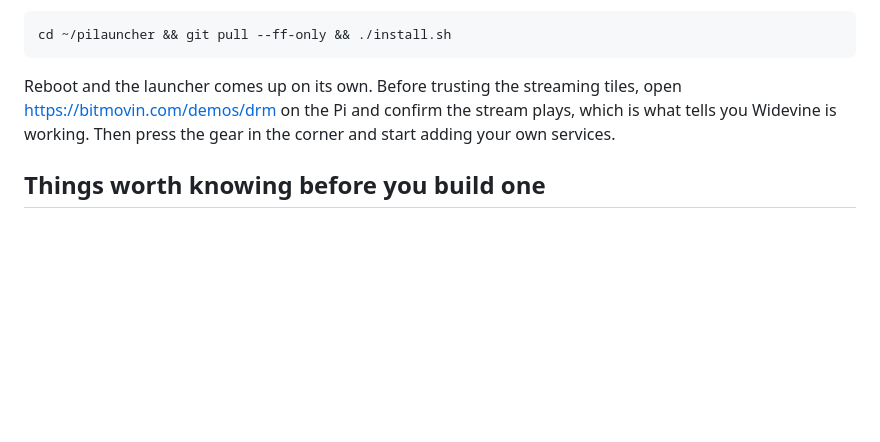
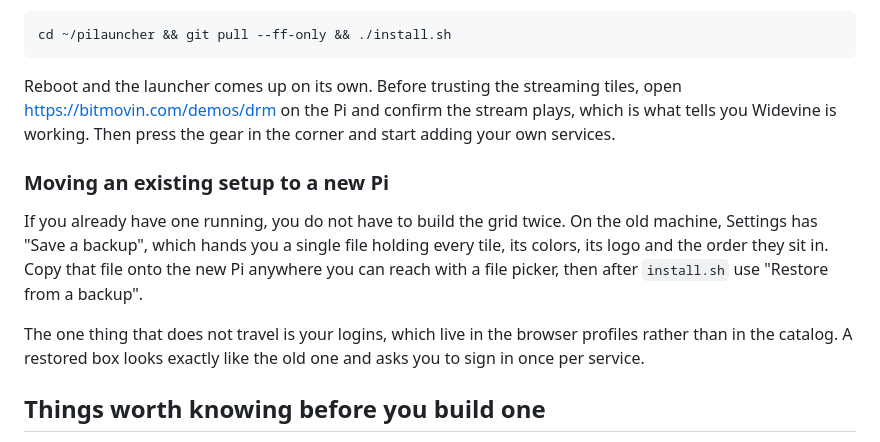
Before and after one commit to dirkstrange/pilauncher, a Markdown page: README.md, the part around the change. Drawn GitHub-style; blank space fills up the shorter version.

Commit message:
Tell people how to move a setup to a new Pi
The install section walked you through a clone and install.sh and then said
to start adding services by hand, which is the right advice for a first box
and the wrong advice for a second one. Settings has had backup and restore
since yesterday and nothing pointed at it.

Says plainly that logins do not travel, since that is the one thing a
restore does not bring and is better known before the reboot than after.

```diff
--- a/README.md
+++ b/README.md
@@ -140,6 +140,18 @@ tiles, open <https://bitmovin.com/demos/drm> on the Pi and confirm the stream
 plays, which is what tells you Widevine is working. Then press the gear in
 the corner and start adding your own services.
 
+### Moving an existing setup to a new Pi
+
+If you already have one running, you do not have to build the grid twice. On
+the old machine, Settings has "Save a backup", which hands you a single file
+holding every tile, its colors, its logo and the order they sit in. Copy that
+file onto the new Pi anywhere you can reach with a file picker, then after
+`install.sh` use "Restore from a backup".
+
+The one thing that does not travel is your logins, which live in the browser
+profiles rather than in the catalog. A restored box looks exactly like the old
+one and asks you to sign in once per service.
+
 ## Things worth knowing before you build one
 
 Netflix caps at about 720p here and Apple TV barely works. Both are decisions
```
